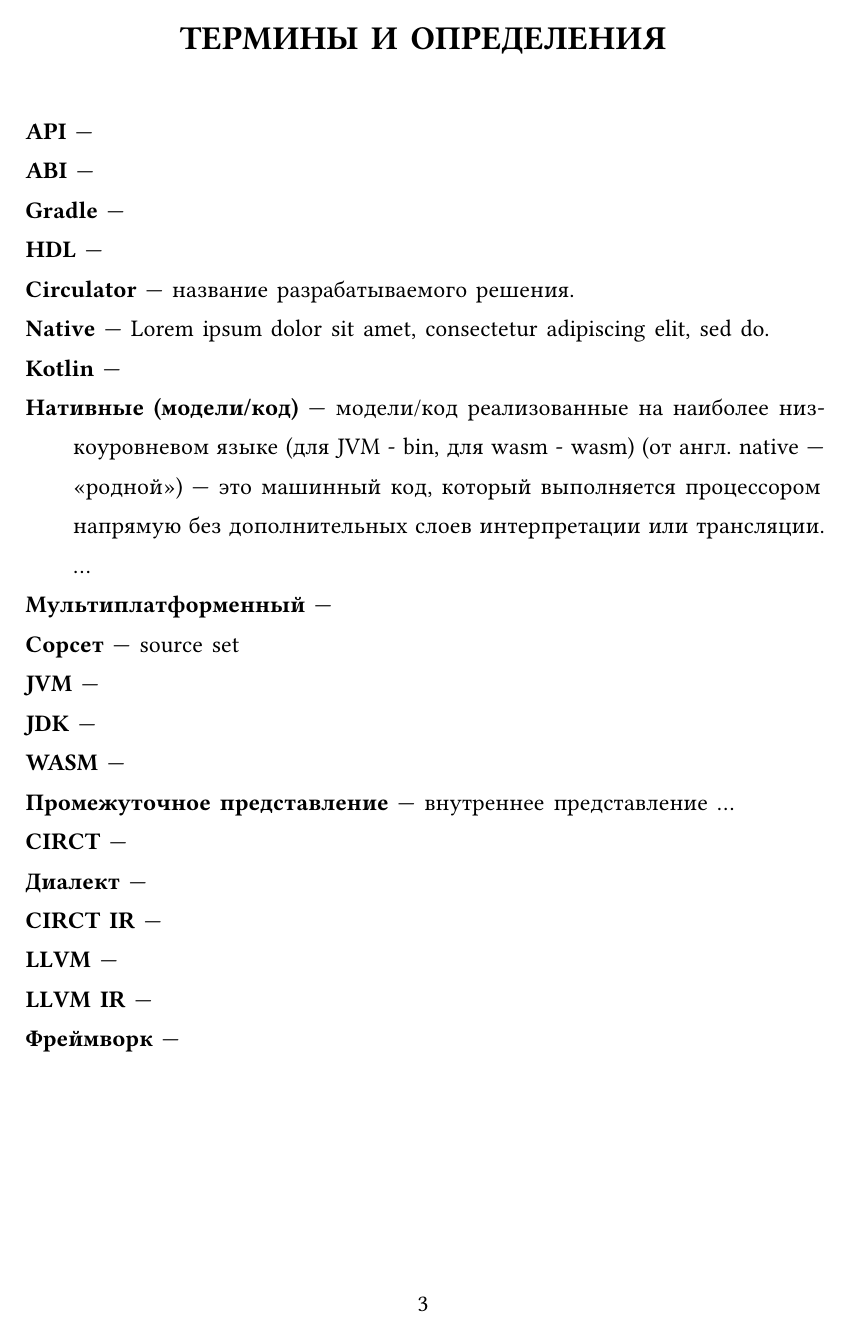
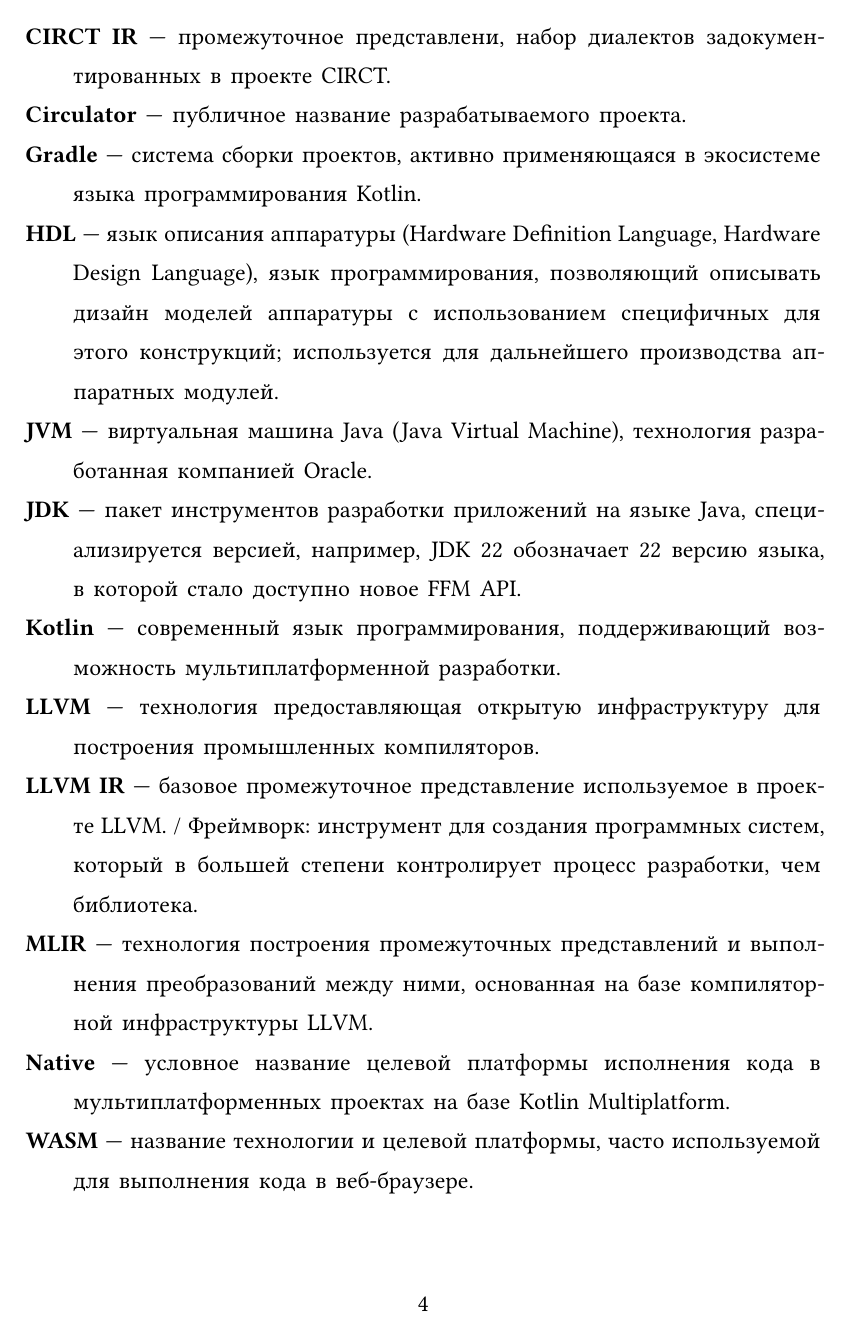
Before and after one commit to e1turin/bachelor-thesis, a Typst document (thesis/main.typ): page 3 of 57 before the commit and page 4 of 58 after it. Compiled offline with Typst 0.15; a missing font is replaced by an installed copy or a similar font.

Commit message:
describt used terms

```diff
--- a/thesis/main.typ
+++ b/thesis/main.typ
@@ -30,21 +30,3 @@
 #struct[ТЕРМИНЫ И ОПРЕДЕЛЕНИЯ] <ТЕРМИНЫ_И_ОПРЕДЕЛЕНИЯ>
 // = ТЕРМИНЫ И ОПРЕДЕЛЕНИЯ
 
-/ API:
-/ ABI:
-/ Gradle:
-/ HDL:
-/ Circulator: название разрабатываемого решения.
-/ Native: #lorem(10)
-/ Kotlin:
-/ Нативные (модели/код): модели/код реализованные на наиболее низкоуровневом языке (для JVM - bin, для wasm - wasm) (от англ. native — "родной") — это машинный код, который выполняется процессором напрямую без дополнительных слоев интерпретации или трансляции. ...
-/ Мультиплатформенный:
-/ Сорсет: source set
-/ JVM:
-/ JDK:
-/ WASM:
-/ Промежуточное представление: внутреннее представление ...
-/ CIRCT:
-/ Диалект:
-/ CIRCT IR:
-/ LLVM:
@@ -53,3 +68,41 @@
+/ CIRCT IR: промежуточное представлени, набор диалектов задокументированных в
+            проекте CIRCT.
+
+/ Circulator: публичное название разрабатываемого проекта.
+
+/ Gradle: система сборки проектов, активно применяющаяся в экосистеме языка
+          программирования Kotlin.
+
+/ HDL: язык описания аппаратуры (Hardware Definition Language, Hardware Design
+       Language), язык программирования, позволяющий описывать дизайн моделей
+       аппаратуры с использованием специфичных для этого конструкций;
+       используется для дальнейшего производства аппаратных модулей.
+
+/ JVM: виртуальная машина Java (Java Virtual Machine), технология разработанная
+       компанией Oracle.
+
+/ JDK: пакет инструментов разработки приложений на языке Java, специализируется
+       версией, например, JDK 22 обозначает 22 версию языка, в которой стало доступно новое FFM API.
+
+/ Kotlin: современный язык программирования, поддерживающий возможность мультиплатформенной разработки.
+
+/ LLVM: технология предоставляющая открытую инфраструктуру для построения
+        промышленных компиляторов.
+
+/ LLVM IR: базовое промежуточное представление используемое в проекте LLVM.  /
+           Фреймворк: инструмент для создания программных систем, который в
+           большей степени контролирует процесс разработки, чем библиотека.
+
+/ MLIR: технология построения промежуточных представлений и выполнения
+        преобразований между ними, основанная на базе компиляторной
+        инфраструктуры LLVM.
+
+/ Native: условное название целевой платформы исполнения кода в мультиплатформенных проектах на базе Kotlin Multiplatform.
+
+/ WASM: название технологии и целевой платформы, часто используемой для
+        выполнения кода в веб-браузере.
+
+
 
 #struct[ВВЕДЕНИЕ] <ВВЕДЕНИЕ>
 // = ВВЕДЕНИЕ
```
Also changed, not shown: thesis/main.typ (37 more changed lines).
